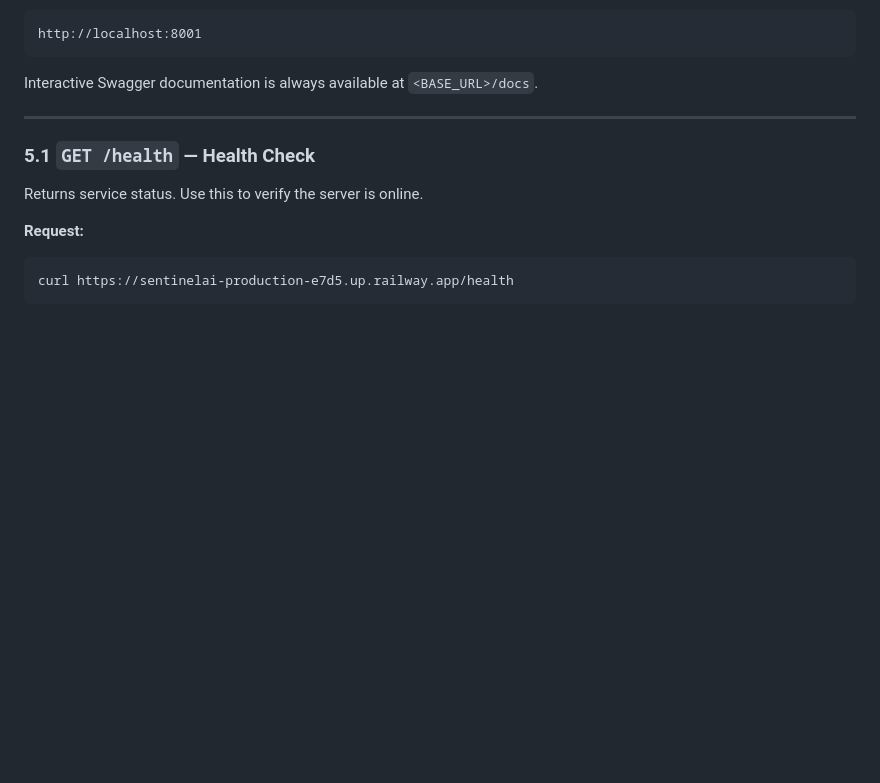
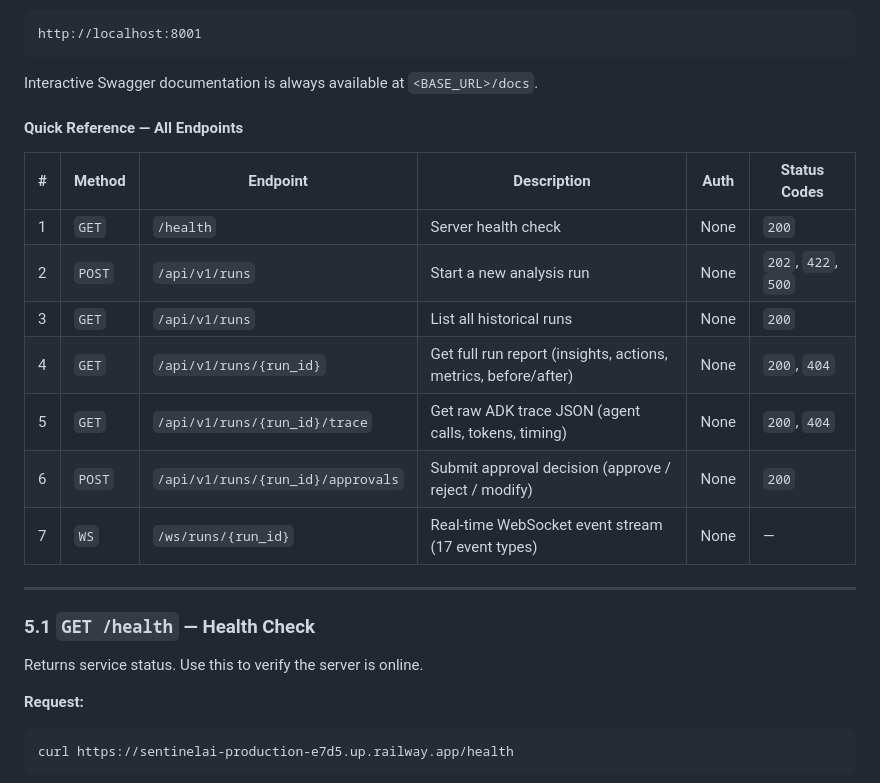
Before and after one commit to Alyan-khattak/SENTINEL_Ai, a Markdown page: README.md, the part around the change. Rendered like a GitHub page; blank space fills up the shorter version.

````diff
--- a/README.md
+++ b/README.md
@@ -782,6 +782,18 @@ http://localhost:8001
 ```
 
 Interactive Swagger documentation is always available at `<BASE_URL>/docs`.
+
+#### Quick Reference — All Endpoints
+
+| # | Method | Endpoint | Description | Auth | Status Codes |
+|---|--------|----------|-------------|------|-------------|
+| 1 | `GET` | `/health` | Server health check | None | `200` |
+| 2 | `POST` | `/api/v1/runs` | Start a new analysis run | None | `202`, `422`, `500` |
+| 3 | `GET` | `/api/v1/runs` | List all historical runs | None | `200` |
+| 4 | `GET` | `/api/v1/runs/{run_id}` | Get full run report (insights, actions, metrics, before/after) | None | `200`, `404` |
+| 5 | `GET` | `/api/v1/runs/{run_id}/trace` | Get raw ADK trace JSON (agent calls, tokens, timing) | None | `200`, `404` |
+| 6 | `POST` | `/api/v1/runs/{run_id}/approvals` | Submit approval decision (approve / reject / modify) | None | `200` |
+| 7 | `WS` | `/ws/runs/{run_id}` | Real-time WebSocket event stream (17 event types) | None | — |
 
 ---
 
````
